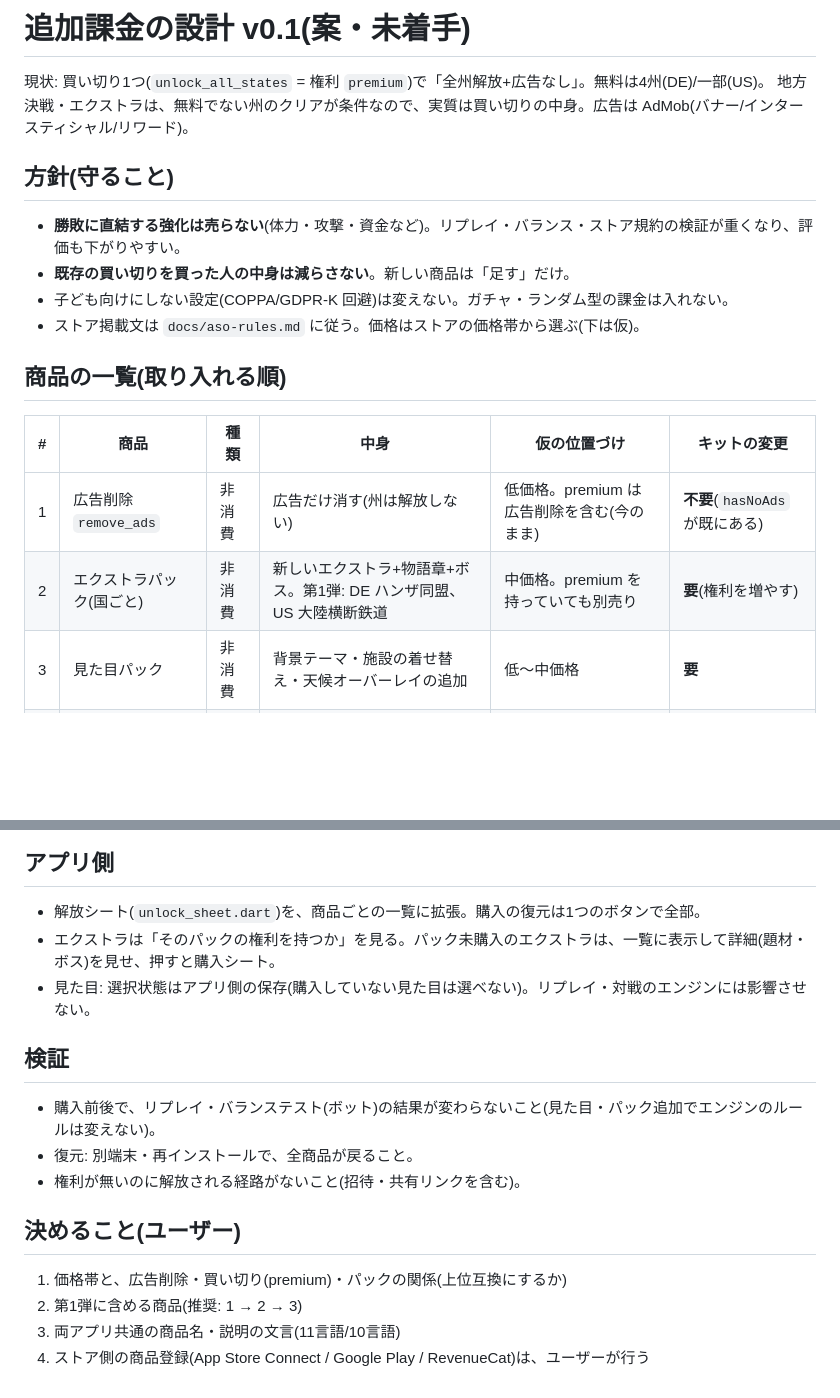
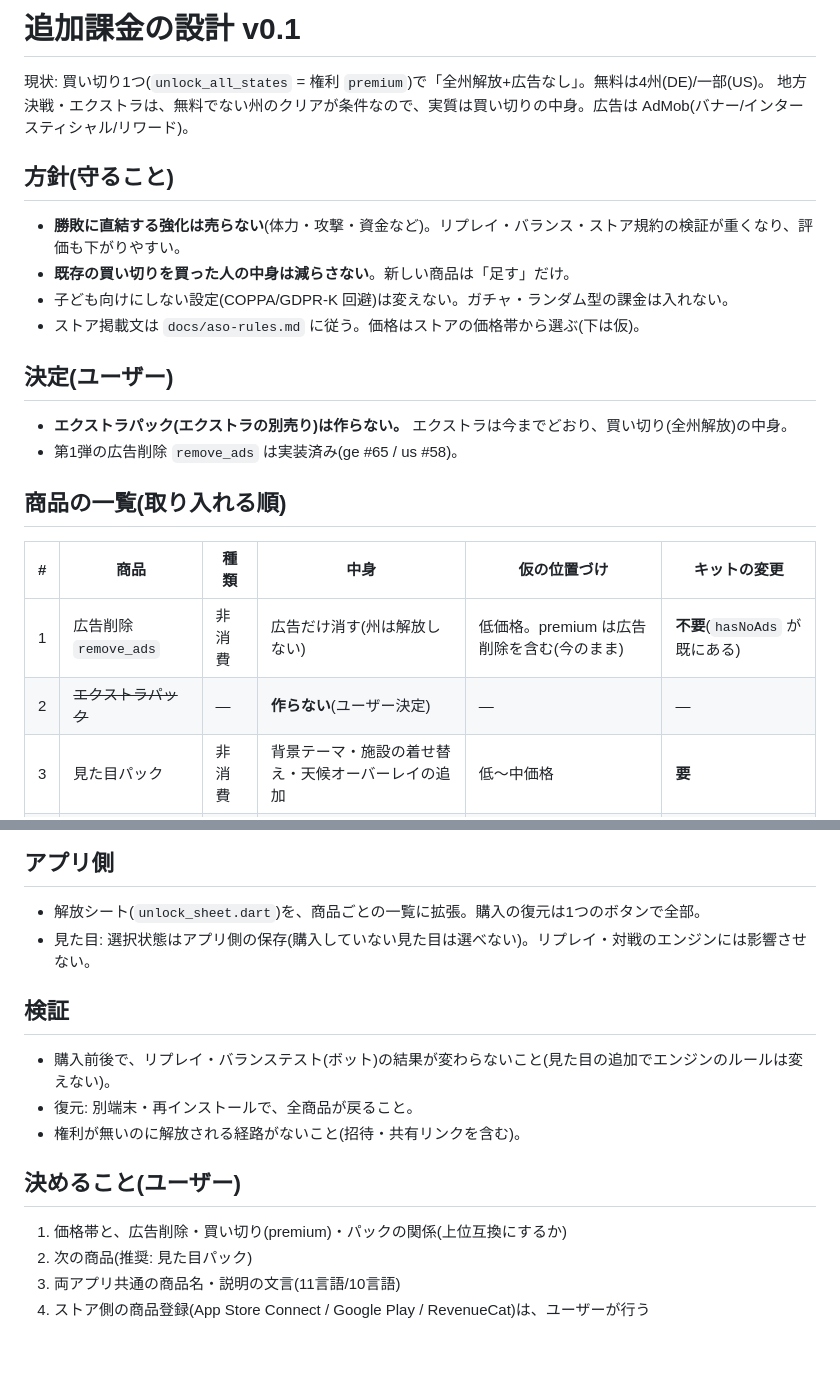
Before and after one commit to zka32101/terrimap_core, a Markdown page: docs/monetization_expansion_v0_1.md, 2 parts joined by grey strips. Drawn GitHub-style; blank space fills up the shorter version.

Commit message:
docs: 追加課金の設計 — エクストラパックは作らない(ユーザー決定)、広告削除は実装済み (#91)
Claude-Session: https://claude.ai/code/session_017U3MEGVKHknA9gZVbKh6w1

Co-authored-by: Claude <noreply@anthropic.com>

```diff
--- a/docs/monetization_expansion_v0_1.md
+++ b/docs/monetization_expansion_v0_1.md
@@ -1,4 +1,4 @@
-# 追加課金の設計 v0.1(案・未着手)
+# 追加課金の設計 v0.1
 
 現状: 買い切り1つ(`unlock_all_states` = 権利 `premium`)で「全州解放+広告なし」。無料は4州(DE)/一部(US)。
 地方決戦・エクストラは、無料でない州のクリアが条件なので、実質は買い切りの中身。広告は AdMob(バナー/インタースティシャル/リワード)。
@@ -9,12 +9,16 @@
 - 子ども向けにしない設定(COPPA/GDPR-K 回避)は変えない。ガチャ・ランダム型の課金は入れない。
 - ストア掲載文は `docs/aso-rules.md` に従う。価格はストアの価格帯から選ぶ(下は仮)。
 
+## 決定(ユーザー)
+- **エクストラパック(エクストラの別売り)は作らない。** エクストラは今までどおり、買い切り(全州解放)の中身。
+- 第1弾の広告削除 `remove_ads` は実装済み(ge #65 / us #58)。
+
 ## 商品の一覧(取り入れる順)
 
 | # | 商品 | 種類 | 中身 | 仮の位置づけ | キットの変更 |
 |---|---|---|---|---|---|
 | 1 | 広告削除 `remove_ads` | 非消費 | 広告だけ消す(州は解放しない) | 低価格。premium は広告削除を含む(今のまま) | **不要**(`hasNoAds` が既にある) |
-| 2 | エクストラパック(国ごと) | 非消費 | 新しいエクストラ+物語章+ボス。第1弾: DE ハンザ同盟、US 大陸横断鉄道 | 中価格。premium を持っていても別売り | **要**(権利を増やす) |
+| 2 | ~~エクストラパック~~ | — | **作らない**(ユーザー決定) | — | — |
 | 3 | 見た目パック | 非消費 | 背景テーマ・施設の着せ替え・天候オーバーレイの追加 | 低〜中価格 | **要** |
 | 4 | ウィジェットスキン | 非消費 | ホーム画面ウィジェットの見た目違い | 見た目パックに同梱でもよい | **要** |
 | 5 | サポーターパック | 非消費 | 称号・クレジット掲載のみ(性能なし) | 任意の寄付型 | **要** |
@@ -28,16 +32,15 @@
 
 ## アプリ側
 - 解放シート(`unlock_sheet.dart`)を、商品ごとの一覧に拡張。購入の復元は1つのボタンで全部。
-- エクストラは「そのパックの権利を持つか」を見る。パック未購入のエクストラは、一覧に表示して詳細(題材・ボス)を見せ、押すと購入シート。
 - 見た目: 選択状態はアプリ側の保存(購入していない見た目は選べない)。リプレイ・対戦のエンジンには影響させない。
 
 ## 検証
-- 購入前後で、リプレイ・バランステスト(ボット)の結果が変わらないこと(見た目・パック追加でエンジンのルールは変えない)。
+- 購入前後で、リプレイ・バランステスト(ボット)の結果が変わらないこと(見た目の追加でエンジンのルールは変えない)。
 - 復元: 別端末・再インストールで、全商品が戻ること。
 - 権利が無いのに解放される経路がないこと(招待・共有リンクを含む)。
 
 ## 決めること(ユーザー)
 1. 価格帯と、広告削除・買い切り(premium)・パックの関係(上位互換にするか)
-2. 第1弾に含める商品(推奨: 1 → 2 → 3)
+2. 次の商品(推奨: 見た目パック)
 3. 両アプリ共通の商品名・説明の文言(11言語/10言語)
 4. ストア側の商品登録(App Store Connect / Google Play / RevenueCat)は、ユーザーが行う
```
